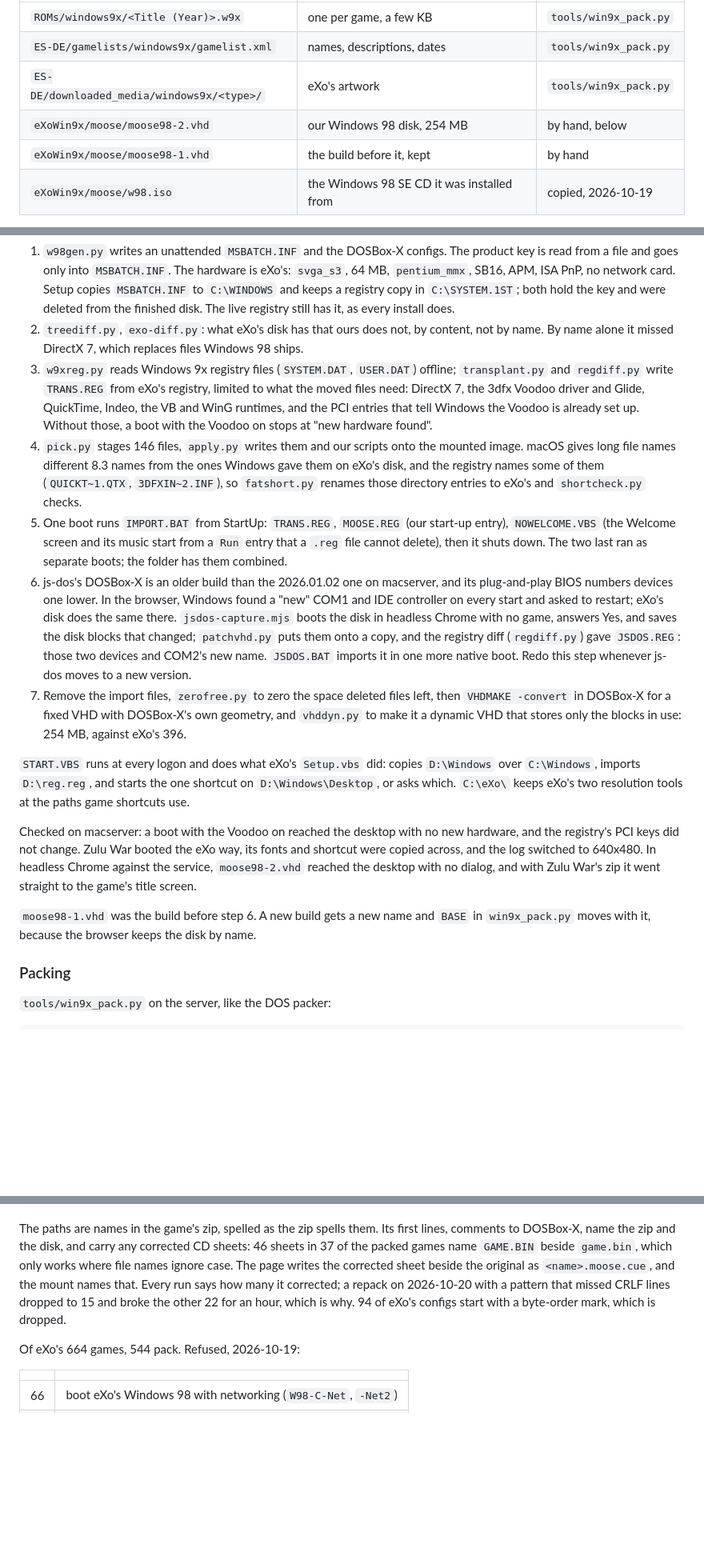
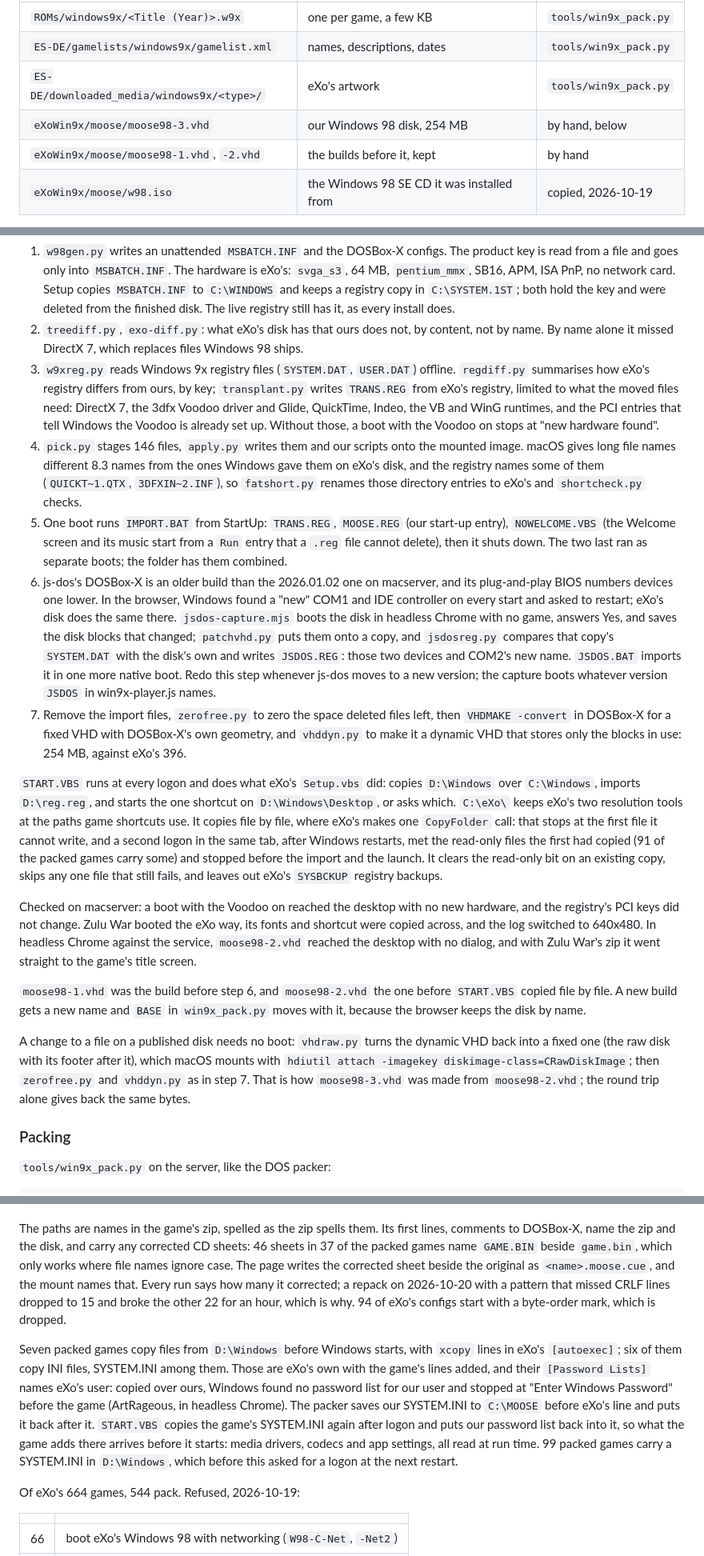
Before and after one commit to mizaimao/moose-rack, a Markdown page: docs/win9x.md, 3 parts joined by grey strips. Shown at 80% size. Rendered like a GitHub page; blank space fills up the shorter version.

Commit message:
docs: Windows 9x and DOS after the third audit round

```diff
--- a/docs/win9x.md
+++ b/docs/win9x.md
@@ -125,8 +125,8 @@ images or zip. They are played where they are and never copied.
 | `ROMs/windows9x/<Title (Year)>.w9x` | one per game, a few KB | `tools/win9x_pack.py` |
 | `ES-DE/gamelists/windows9x/gamelist.xml` | names, descriptions, dates | `tools/win9x_pack.py` |
 | `ES-DE/downloaded_media/windows9x/<type>/` | eXo's artwork | `tools/win9x_pack.py` |
-| `eXoWin9x/moose/moose98-2.vhd` | our Windows 98 disk, 254 MB | by hand, below |
-| `eXoWin9x/moose/moose98-1.vhd` | the build before it, kept | by hand |
+| `eXoWin9x/moose/moose98-3.vhd` | our Windows 98 disk, 254 MB | by hand, below |
+| `eXoWin9x/moose/moose98-1.vhd`, `-2.vhd` | the builds before it, kept | by hand |
 | `eXoWin9x/moose/w98.iso` | the Windows 98 SE CD it was installed from | copied, 2026-10-19 |
 
 eXo's own Windows 98 disks are on the NAS too, inside
@@ -153,8 +153,9 @@ The scripts are in `tools/win98-image/`; they were run by hand, on macserver
    content, not by name. By name alone it missed DirectX 7, which replaces
    files Windows 98 ships.
 3. `w9xreg.py` reads Windows 9x registry files (`SYSTEM.DAT`, `USER.DAT`)
-   offline; `transplant.py` and `regdiff.py` write `TRANS.REG` from eXo's
-   registry, limited to what the moved files need: DirectX 7, the 3dfx Voodoo
+   offline. `regdiff.py` summarises how eXo's registry differs from ours, by
+   key; `transplant.py` writes `TRANS.REG` from eXo's registry, limited to
+   what the moved files need: DirectX 7, the 3dfx Voodoo
    driver and Glide, QuickTime, Indeo, the VB and WinG runtimes, and the PCI
    entries that tell Windows the Voodoo is already set up. Without those, a
    boot with the Voodoo on stops at "new hardware found".
@@ -172,10 +173,12 @@ The scripts are in `tools/win98-image/`; they were run by hand, on macserver
    Windows found a "new" COM1 and IDE controller on every start and asked to
    restart; eXo's disk does the same there. `jsdos-capture.mjs` boots the disk
    in headless Chrome with no game, answers Yes, and saves the disk blocks
-   that changed; `patchvhd.py` puts them onto a copy, and the registry diff
-   (`regdiff.py`) gave `JSDOS.REG`: those two devices and COM2's new name.
-   `JSDOS.BAT` imports it in one more native boot. Redo this step whenever
-   js-dos moves to a new version.
+   that changed; `patchvhd.py` puts them onto a copy, and `jsdosreg.py`
+   compares that copy's `SYSTEM.DAT` with the disk's own and writes
+   `JSDOS.REG`: those two devices and COM2's new name. `JSDOS.BAT` imports it
+   in one more native boot. Redo this step whenever js-dos moves to a new
+   version; the capture boots whatever version `JSDOS` in win9x-player.js
+   names.
 7. Remove the import files, `zerofree.py` to zero the space deleted files
    left, then `VHDMAKE -convert` in DOSBox-X for a fixed VHD with DOSBox-X's
    own geometry, and `vhddyn.py` to make it a dynamic VHD that stores only the
@@ -184,7 +187,13 @@ The scripts are in `tools/win98-image/`; they were run by hand, on macserver
 `START.VBS` runs at every logon and does what eXo's `Setup.vbs` did: copies
 `D:\Windows` over `C:\Windows`, imports `D:\reg.reg`, and starts the one
 shortcut on `D:\Windows\Desktop`, or asks which. `C:\eXo\` keeps eXo's two
-resolution tools at the paths game shortcuts use.
+resolution tools at the paths game shortcuts use. It copies file by file,
+where eXo's makes one `CopyFolder` call: that stops at the first file it
+cannot write, and a second logon in the same tab, after Windows restarts,
+met the read-only files the first had copied (91 of the packed games carry
+some) and stopped before the import and the launch. It clears the read-only
+bit on an existing copy, skips any one file that still fails, and leaves out
+eXo's `SYSBCKUP` registry backups.
 
 Checked on macserver: a boot with the Voodoo on reached the desktop with no
 new hardware, and the registry's PCI keys did not change. Zulu War booted the
@@ -193,9 +202,17 @@ eXo way, its fonts and shortcut were copied across, and the log switched to
 desktop with no dialog, and with Zulu War's zip it went straight to the
 game's title screen.
 
-`moose98-1.vhd` was the build before step 6. A new build gets a new name and
+`moose98-1.vhd` was the build before step 6, and `moose98-2.vhd` the one
+before `START.VBS` copied file by file. A new build gets a new name and
 `BASE` in `win9x_pack.py` moves with it, because the browser keeps the disk by
 name.
+
+A change to a file on a published disk needs no boot: `vhdraw.py` turns the
+dynamic VHD back into a fixed one (the raw disk with its footer after it),
+which macOS mounts with `hdiutil attach -imagekey
+diskimage-class=CRawDiskImage`; then `zerofree.py` and `vhddyn.py` as in step
+7. That is how `moose98-3.vhd` was made from `moose98-2.vhd`; the round trip
+alone gives back the same bytes.
 
 ### Packing
 
@@ -224,6 +241,18 @@ mount names that. Every run says how many it corrected; a repack on
 other 22 for an hour, which is why. 94 of eXo's configs start with a
 byte-order mark, which is dropped.
 
+Seven packed games copy files from `D:\Windows` before Windows starts, with
+`xcopy` lines in eXo's `[autoexec]`; six of them copy INI files, SYSTEM.INI
+among them. Those are eXo's own with the game's lines added, and their
+`[Password Lists]` names eXo's user: copied over ours, Windows found no
+password list for our user and stopped at "Enter Windows Password" before the
+game (ArtRageous, in headless Chrome). The packer saves our SYSTEM.INI to
+`C:\MOOSE` before eXo's line and puts it back after it. `START.VBS` copies the
+game's SYSTEM.INI again after logon and puts our password list back into it,
+so what the game adds there arrives before it starts: media drivers, codecs
+and app settings, all read at run time. 99 packed games carry a SYSTEM.INI in
+`D:\Windows`, which before this asked for a logon at the next restart.
+
 Of eXo's 664 games, 544 pack. Refused, 2026-10-19:
 
 | | |
```
Also changed, not shown: other parts of docs/win9x.md (+7 -1 lines), docs/dos.md (+14 -8 lines).
